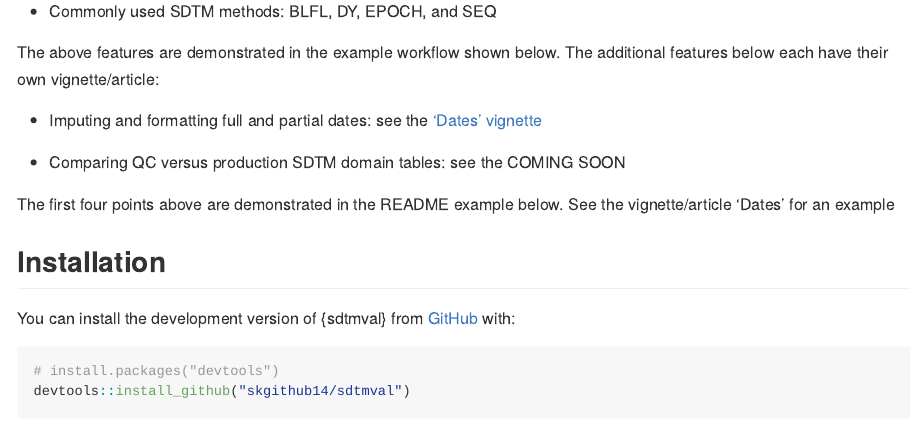
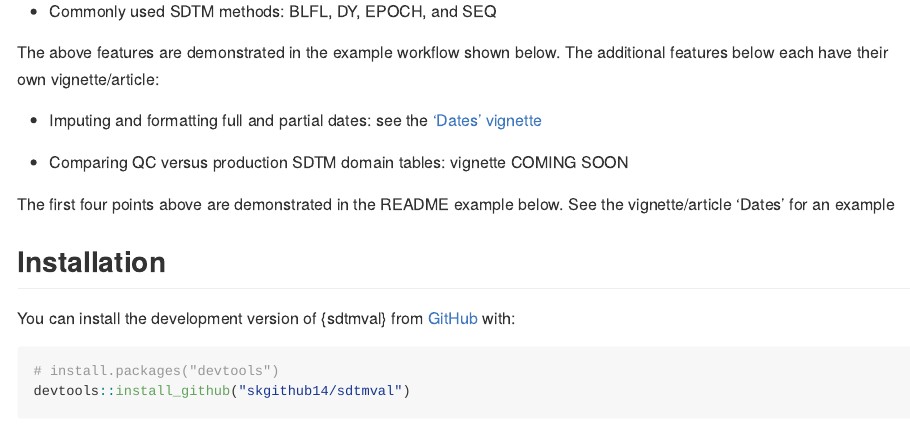
Before and after one commit to skgithub14/sdtmval, an R Markdown document (README.Rmd): the page in a window 1100 px wide, from 330 px down. The pictures show the output file README.md that the author committed with the source, drawn offline in the style of GitHub; badge pictures from the web are left out.

Commit message:
updated README

```diff
--- a/README.Rmd
+++ b/README.Rmd
@@ -35,7 +35,7 @@ The above features are demonstrated in the example workflow shown below. The add
 
 -   Imputing and formatting full and partial dates: see the ['Dates' vignette](Dates.html)
 
--   Comparing QC versus production SDTM domain tables: see the COMING SOON
+-   Comparing QC versus production SDTM domain tables: vignette COMING SOON
 
 The first four points above are demonstrated in the README example below. See the vignette/article 'Dates' for an example
 
```
Also changed, not shown: README.md.
